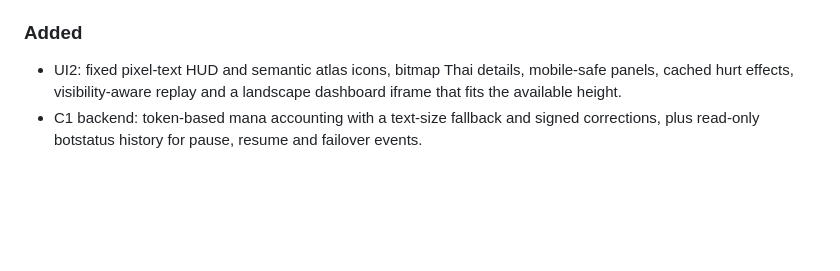
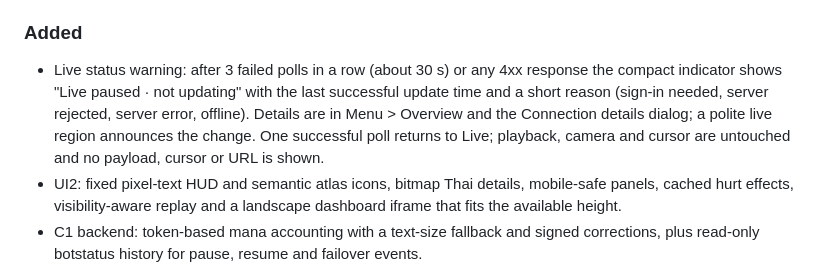
Before and after one commit to ap08960695/hermes-quest, a Markdown page: CHANGELOG.md, the part around the change. Drawn GitHub-style; blank space fills up the shorter version.

Commit message:
docs: changelog entry for the live-stale warning

```diff
--- a/CHANGELOG.md
+++ b/CHANGELOG.md
@@ -17,6 +17,11 @@ and releases follow [Semantic Versioning](https://semver.org/spec/v2.0.0.html).
 
 ### Added
 
+- Live status warning: after 3 failed polls in a row (about 30 s) or any 4xx response the compact
+  indicator shows "Live paused · not updating" with the last successful update time and a short reason
+  (sign-in needed, server rejected, server error, offline). Details are in Menu > Overview and the
+  Connection details dialog; a polite live region announces the change. One successful poll returns to
+  Live; playback, camera and cursor are untouched and no payload, cursor or URL is shown.
 - UI2: fixed pixel-text HUD and semantic atlas icons, bitmap Thai details,
   mobile-safe panels, cached hurt effects, visibility-aware replay and a
   landscape dashboard iframe that fits the available height.
```
